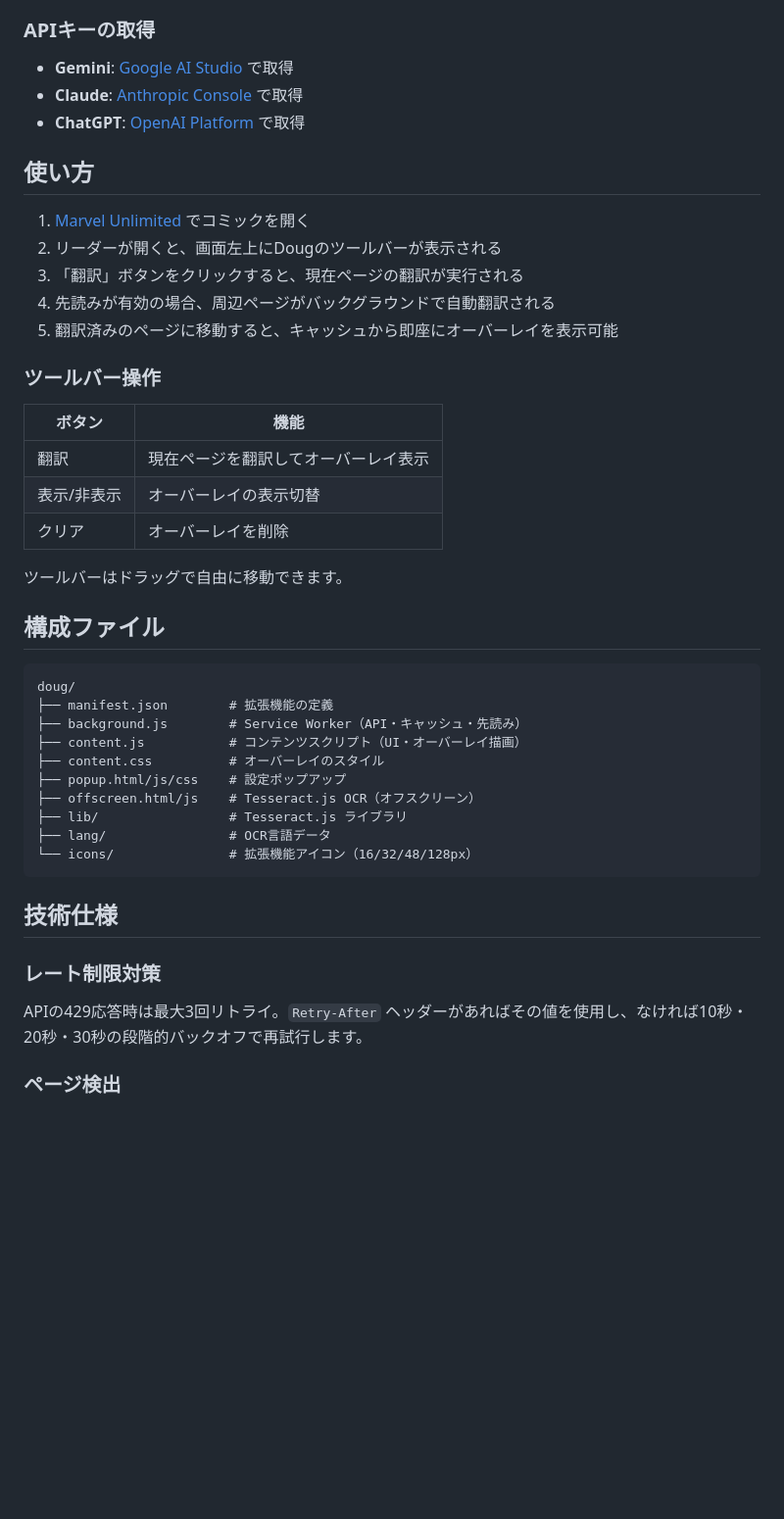
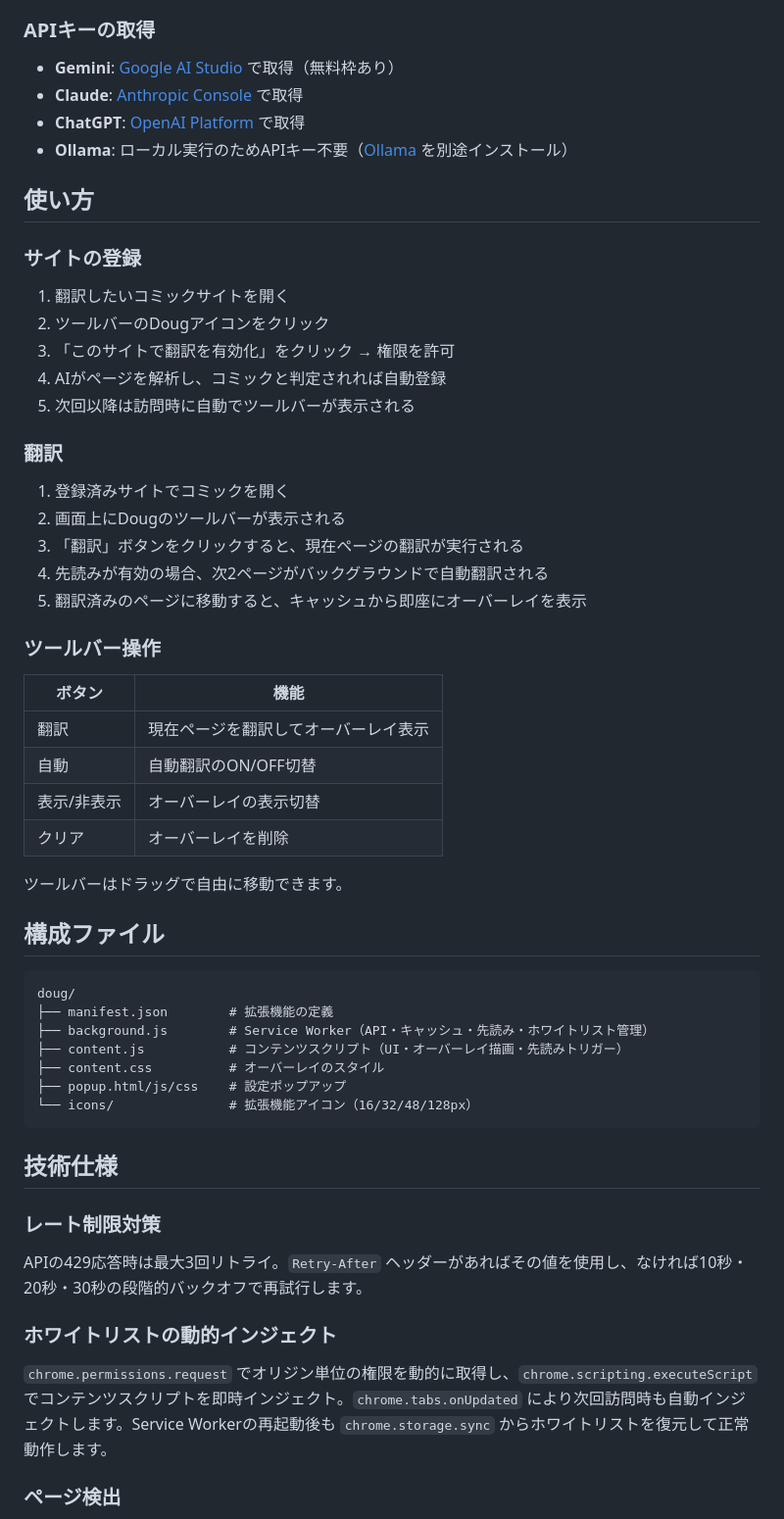
Before and after one commit to submontane-studio/doug, a Markdown page: README.md, the part around one of its changes. Shown at 98% size. Rendered like a GitHub page; blank space fills up the shorter version.

Commit message:
docs: READMEを現在の実装に合わせて更新（v1.5.2・汎用化・ホワイトリスト・コミック解析）

````diff
--- a/README.md
+++ b/README.md
@@ -50,23 +62,35 @@ Marvel Unlimited のリーダー上で動作し、AIビジョンAPIを使って
 
 ### APIキーの取得
 
-- **Gemini**: [Google AI Studio](https://aistudio.google.com/apikey) で取得
+- **Gemini**: [Google AI Studio](https://aistudio.google.com/apikey) で取得（無料枠あり）
 - **Claude**: [Anthropic Console](https://console.anthropic.com/) で取得
 - **ChatGPT**: [OpenAI Platform](https://platform.openai.com/api-keys) で取得
+- **Ollama**: ローカル実行のためAPIキー不要（[Ollama](https://ollama.com/) を別途インストール）
 
 ## 使い方
 
-1. [Marvel Unlimited](https://www.marvel.com/unlimited) でコミックを開く
-2. リーダーが開くと、画面左上にDougのツールバーが表示される
+### サイトの登録
+
+1. 翻訳したいコミックサイトを開く
+2. ツールバーのDougアイコンをクリック
+3. 「このサイトで翻訳を有効化」をクリック → 権限を許可
+4. AIがページを解析し、コミックと判定されれば自動登録
+5. 次回以降は訪問時に自動でツールバーが表示される
+
+### 翻訳
+
+1. 登録済みサイトでコミックを開く
+2. 画面上にDougのツールバーが表示される
 3. 「翻訳」ボタンをクリックすると、現在ページの翻訳が実行される
-4. 先読みが有効の場合、周辺ページがバックグラウンドで自動翻訳される
-5. 翻訳済みのページに移動すると、キャッシュから即座にオーバーレイを表示可能
+4. 先読みが有効の場合、次2ページがバックグラウンドで自動翻訳される
+5. 翻訳済みのページに移動すると、キャッシュから即座にオーバーレイを表示
 
 ### ツールバー操作
 
 | ボタン | 機能 |
 |---|---|
 | 翻訳 | 現在ページを翻訳してオーバーレイ表示 |
+| 自動 | 自動翻訳のON/OFF切替 |
 | 表示/非表示 | オーバーレイの表示切替 |
 | クリア | オーバーレイを削除 |
 
@@ -77,13 +101,10 @@ Marvel Unlimited のリーダー上で動作し、AIビジョンAPIを使って
 ```
 doug/
 ├── manifest.json        # 拡張機能の定義
-├── background.js        # Service Worker（API・キャッシュ・先読み）
-├── content.js           # コンテンツスクリプト（UI・オーバーレイ描画）
+├── background.js        # Service Worker（API・キャッシュ・先読み・ホワイトリスト管理）
+├── content.js           # コンテンツスクリプト（UI・オーバーレイ描画・先読みトリガー）
 ├── content.css          # オーバーレイのスタイル
 ├── popup.html/js/css    # 設定ポップアップ
-├── offscreen.html/js    # Tesseract.js OCR（オフスクリーン）
-├── lib/                 # Tesseract.js ライブラリ
-├── lang/                # OCR言語データ
 └── icons/               # 拡張機能アイコン（16/32/48/128px）
 ```
 
@@ -93,5 +114,9 @@ doug/
 
 APIの429応答時は最大3回リトライ。`Retry-After` ヘッダーがあればその値を使用し、なければ10秒・20秒・30秒の段階的バックオフで再試行します。
 
+### ホワイトリストの動的インジェクト
+
+`chrome.permissions.request` でオリジン単位の権限を動的に取得し、`chrome.scripting.executeScript` でコンテンツスクリプトを即時インジェクト。`chrome.tabs.onUpdated` により次回訪問時も自動インジェクトします。Service Workerの再起動後も `chrome.storage.sync` からホワイトリストを復元して正常動作します。
+
 ### ページ検出
 
````
Also changed, not shown: other parts of README.md (+22 -10 lines).
